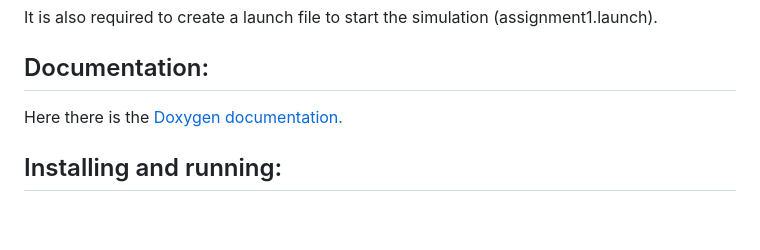
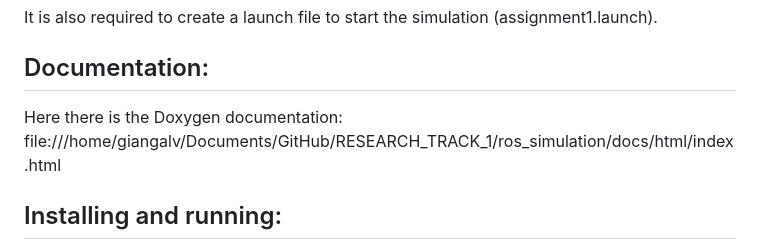
Before and after one commit to giangalv/RESEARCH_TRACK_1, a Markdown page: ros_simulation/README.md, the part around the change. Rendered like a GitHub page; blank space fills up the shorter version.

```diff
--- a/ros_simulation/README.md
+++ b/ros_simulation/README.md
@@ -16,7 +16,7 @@ It is also required to create a launch file to start the simulation (assignment1
 Documentation:
 ----------------
 
-Here there is the [Doxygen documentation.](https://github.com/giangalv/RESEARCH_TRACK_1/ros_simulation/docs/html/index.html)
+Here there is the Doxygen documentation: file:///home/giangalv/Documents/GitHub/RESEARCH_TRACK_1/ros_simulation/docs/html/index.html
 
 Installing and running:
 -----------------------
```
